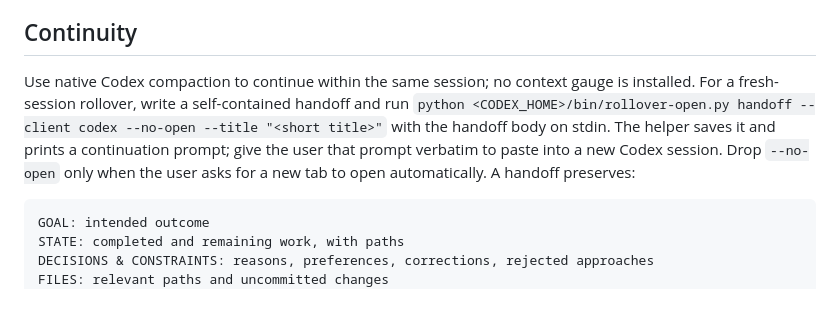
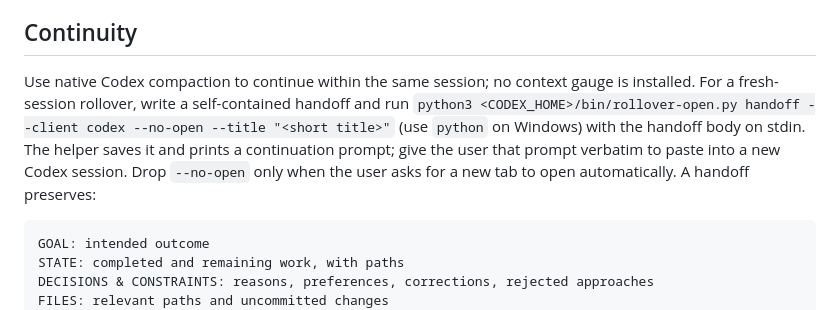
Before and after one commit to davesheffer/coding-orchestrator, a Markdown page: codex/AGENTS.md, the part around the change. Rendered like a GitHub page.

Commit message:
Use python3 for the Codex handoff command on macOS/Linux
macOS has no bare `python`, so the Codex rollover command failed with
"command not found: python" (exit 127).

Co-Authored-By: Claude Opus 5.5 (1M context) <noreply@anthropic.com>

````diff
--- a/codex/AGENTS.md
+++ b/codex/AGENTS.md
@@ -89,7 +89,7 @@ The preceding critic-only procedure remains available for manual restricted laun
 
 ## Continuity
 
-Use native Codex compaction to continue within the same session; no context gauge is installed. For a fresh-session rollover, write a self-contained handoff and run `python <CODEX_HOME>/bin/rollover-open.py handoff --client codex --no-open --title "<short title>"` with the handoff body on stdin. The helper saves it and prints a continuation prompt; give the user that prompt verbatim to paste into a new Codex session. Drop `--no-open` only when the user asks for a new tab to open automatically. A handoff preserves:
+Use native Codex compaction to continue within the same session; no context gauge is installed. For a fresh-session rollover, write a self-contained handoff and run `python3 <CODEX_HOME>/bin/rollover-open.py handoff --client codex --no-open --title "<short title>"` (use `python` on Windows) with the handoff body on stdin. The helper saves it and prints a continuation prompt; give the user that prompt verbatim to paste into a new Codex session. Drop `--no-open` only when the user asks for a new tab to open automatically. A handoff preserves:
 
 ```text
 GOAL: intended outcome
````
